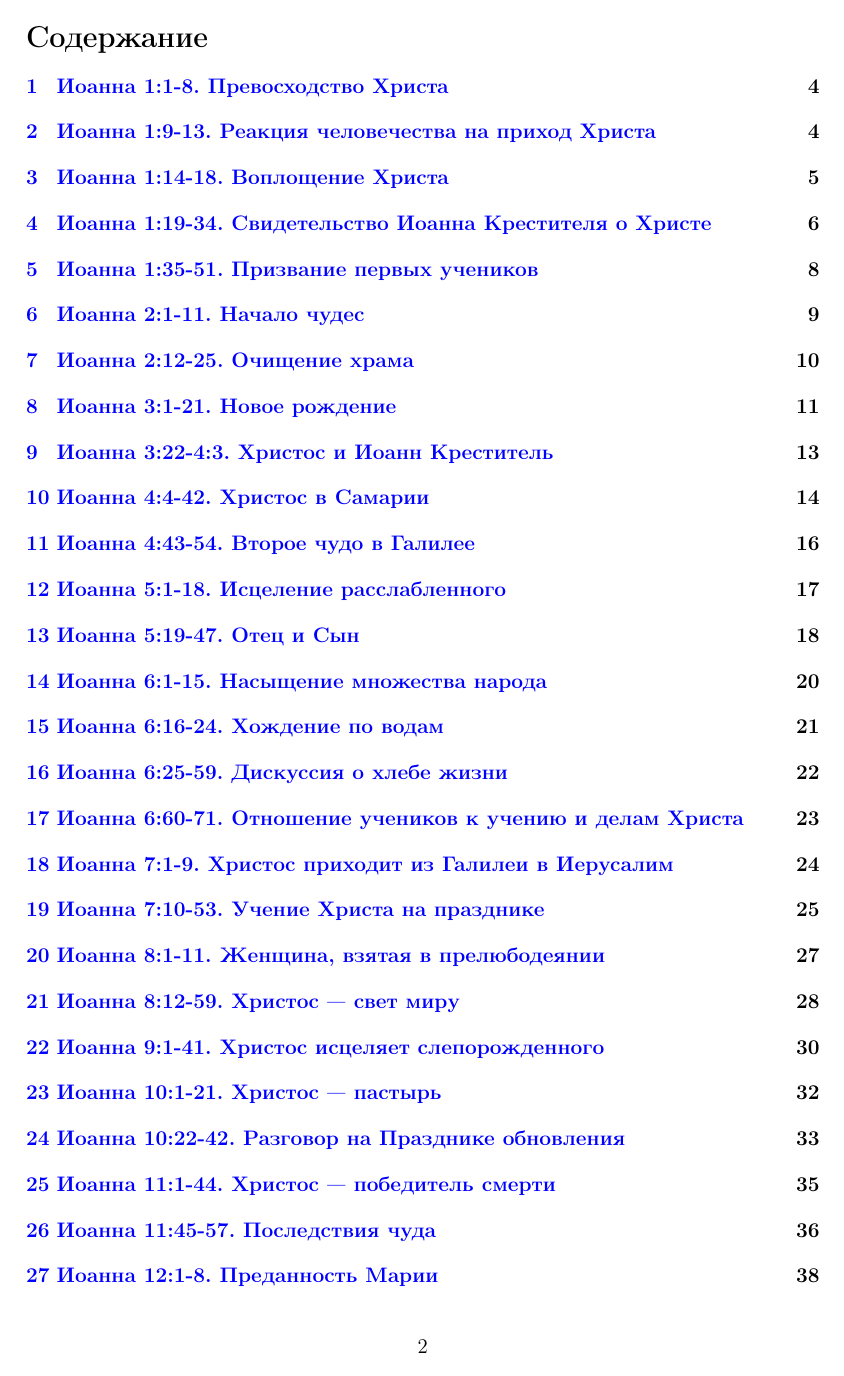
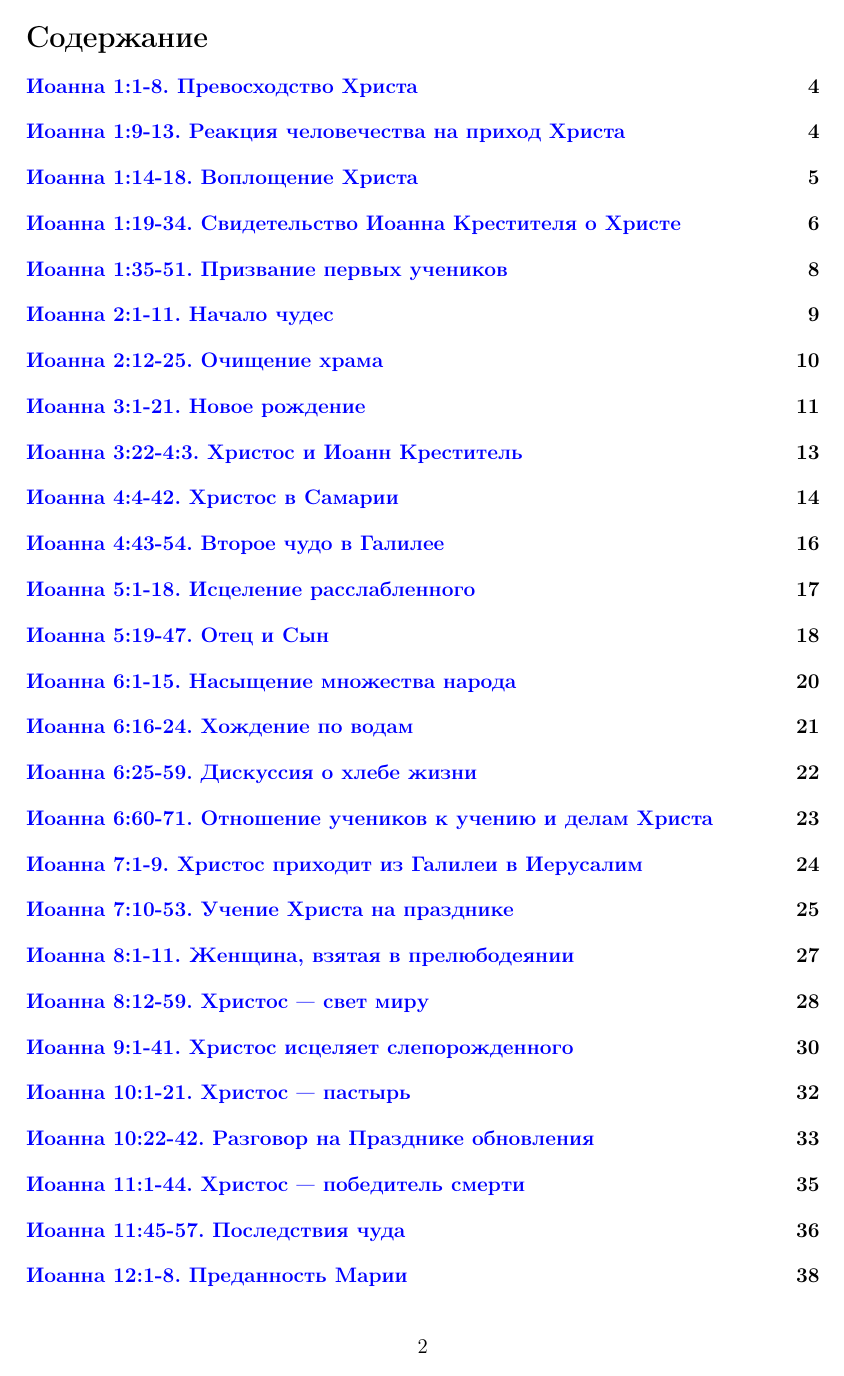
Before and after one commit to kdorichev/faith_basics, a LaTeX paper (faith_basics.tex): page 2 of 65. Compiled offline with pdfLaTeX.

Commit message:
Unnumbered sections in toc

```diff
--- a/faith_basics.tex
+++ b/faith_basics.tex
@@ -19,6 +19,8 @@
 \author{Библейская Церковь Санкт-Петербурга}
 \date{\small{Февраль 2025, версия 1.0.0}}
 
+\setcounter{secnumdepth}{0}  % Unnumbered sections in toc
+
 \begin{document}
 
 \maketitle
```
Also changed, not shown: faith_basics.pdf, faith_basics.tex (2 more changed lines).
